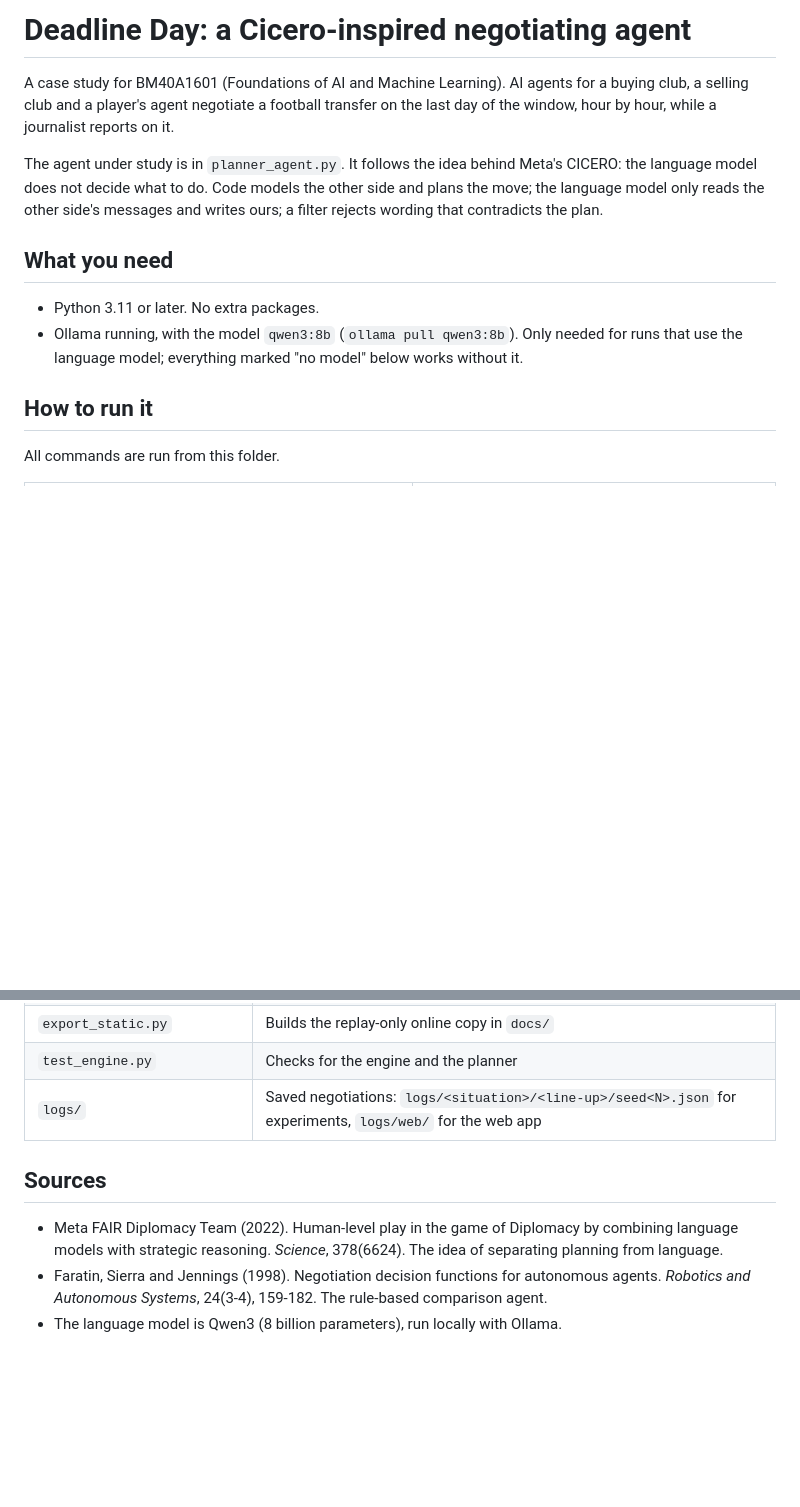
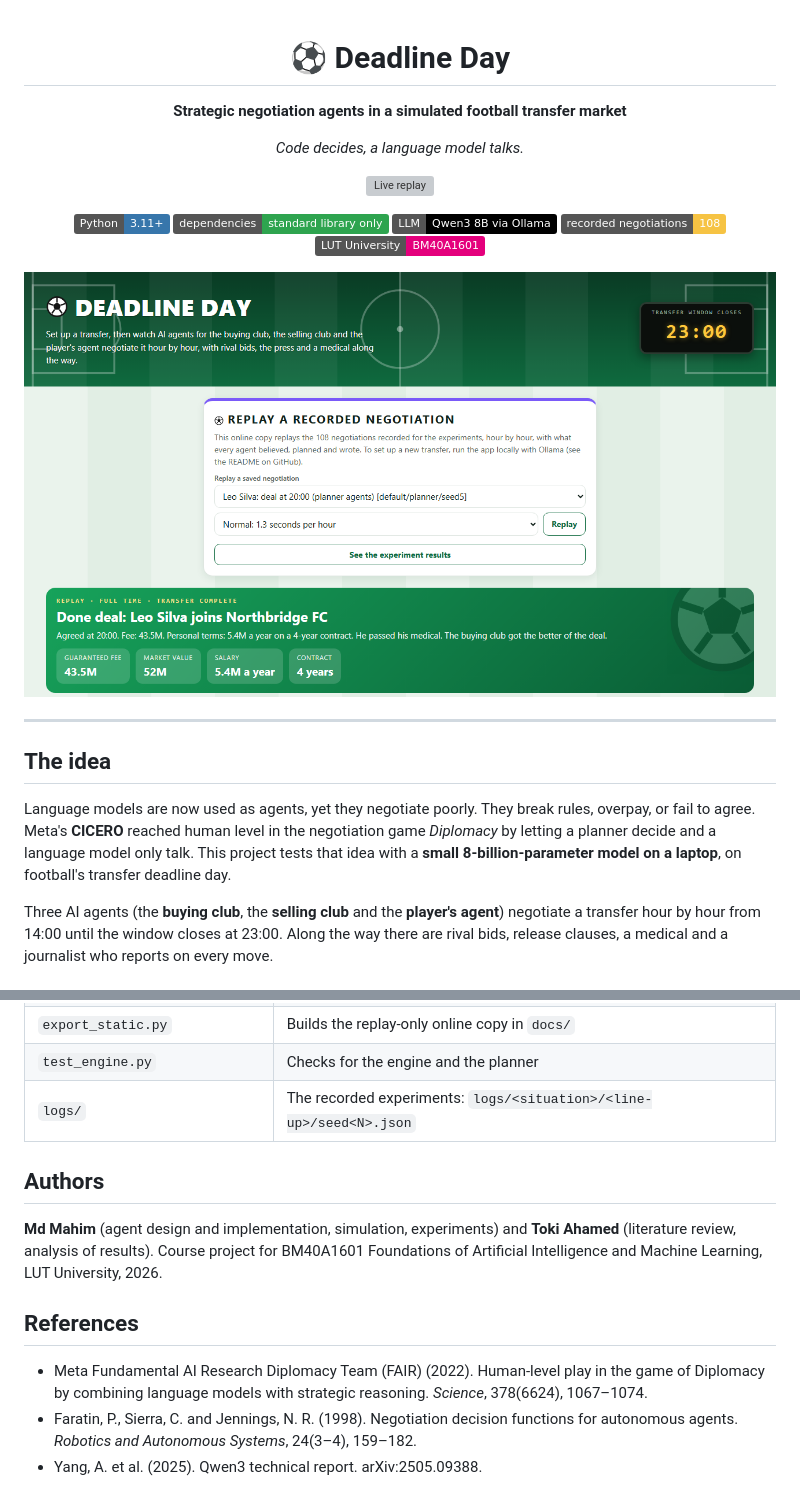
Before and after one commit to MjMahim/deadline-day, a Markdown page: README.md, 2 parts joined by grey strips. GitHub-like rendering; pictures changed too: assets/replay.png (added); badges without logos; blank space fills up the shorter version; grey boxes are pictures that could not be loaded.

Commit message:
Landing-page README with screenshots, diagram and results

```diff
--- a/README.md
+++ b/README.md
@@ -1,19 +1,33 @@
-# Deadline Day: a Cicero-inspired negotiating agent
+<div align="center">
 
-A case study for BM40A1601 (Foundations of AI and Machine Learning). AI agents for a buying club, a selling
-club and a player's agent negotiate a football transfer on the last day of the window, hour by hour, while a
-journalist reports on it.
+# ⚽ Deadline Day
 
-The agent under study is in `planner_agent.py`. It follows the idea behind Meta's CICERO: the language model
-does not decide what to do. Code models the other side and plans the move; the language model only reads the
-other side's messages and writes ours; a filter rejects wording that contradicts the plan.
+**Strategic negotiation agents in a simulated football transfer market**
 
-## What you need
+*Code decides, a language model talks.*
 
-- Python 3.11 or later. No extra packages.
-- Ollama running, with the model `qwen3:8b` (`ollama pull qwen3:8b`). Only needed for runs that use the
-  language model; everything marked "no model" below works without it.
+[![Live replay](https://img.shields.io/badge/▶_Live_replay-mjmahim.github.io%2Fdeadline--day-0f6b3f?style=for-the-badge)](https://mjmahim.github.io/deadline-day/)
 
-## How to run it
+![Python](https://img.shields.io/badge/Python-3.11+-3776AB?logo=python&logoColor=white)
+![No dependencies](https://img.shields.io/badge/dependencies-standard_library_only-2ea44f)
+![LLM](https://img.shields.io/badge/LLM-Qwen3_8B_via_Ollama-000000?logo=ollama&logoColor=white)
+![Runs](https://img.shields.io/badge/recorded_negotiations-108-f6c343)
+![Course](https://img.shields.io/badge/LUT_University-BM40A1601-e4007c)
 
-All commands are run from this folder.
+<img src="assets/replay.png" alt="The replay site: a completed transfer with the agreed fee, salary and contract" width="900">
+
+</div>
+
+---
+
+## The idea
+
+Language models are now used as agents, yet they negotiate poorly. They break rules, overpay, or fail to agree.
+Meta's **CICERO** reached human level in the negotiation game *Diplomacy* by letting a planner decide and a
+language model only talk. This project tests that idea with a **small 8-billion-parameter model on a laptop**,
+on football's transfer deadline day.
+
+Three AI agents (the **buying club**, the **selling club** and the **player's agent**) negotiate a transfer hour
+by hour from 14:00 until the window closes at 23:00. Along the way there are rival bids, release clauses, a
+medical and a journalist who reports on every move.
+
@@ -54,12 +123,18 @@ results page. Rebuild it after new experiments with `python export_static.py`.
 | `app.py`, `ui.html`, `results.html` | The web app |
 | `export_static.py` | Builds the replay-only online copy in `docs/` |
 | `test_engine.py` | Checks for the engine and the planner |
-| `logs/` | Saved negotiations: `logs/<situation>/<line-up>/seed<N>.json` for experiments, `logs/web/` for the web app |
+| `logs/` | The recorded experiments: `logs/<situation>/<line-up>/seed<N>.json` |
 
-## Sources
+## Authors
 
-- Meta FAIR Diplomacy Team (2022). Human-level play in the game of Diplomacy by combining language models
-  with strategic reasoning. *Science*, 378(6624). The idea of separating planning from language.
-- Faratin, Sierra and Jennings (1998). Negotiation decision functions for autonomous agents. *Robotics and
-  Autonomous Systems*, 24(3-4), 159-182. The rule-based comparison agent.
-- The language model is Qwen3 (8 billion parameters), run locally with Ollama.
+**Md Mahim** (agent design and implementation, simulation, experiments) and **Toki Ahamed** (literature
+review, analysis of results). Course project for BM40A1601 Foundations of Artificial Intelligence and Machine
+Learning, LUT University, 2026.
+
+## References
+
+- Meta Fundamental AI Research Diplomacy Team (FAIR) (2022). Human-level play in the game of Diplomacy by
+  combining language models with strategic reasoning. *Science*, 378(6624), 1067–1074.
+- Faratin, P., Sierra, C. and Jennings, N. R. (1998). Negotiation decision functions for autonomous agents.
+  *Robotics and Autonomous Systems*, 24(3–4), 159–182.
+- Yang, A. et al. (2025). Qwen3 technical report. arXiv:2505.09388.
```
Also changed, not shown: other parts of README.md (+64 -9 lines), assets/beliefs.png (added), assets/feed.png (added), assets/outcomes.png (added), assets/timeline.png (added).
